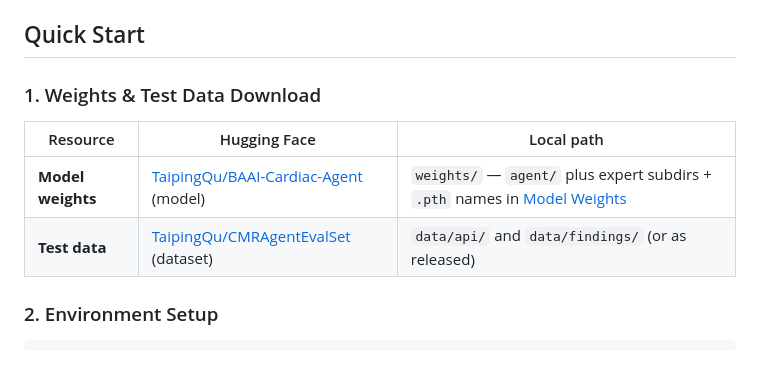
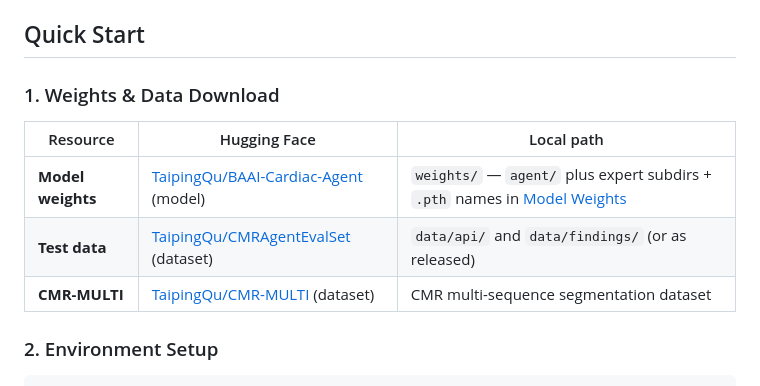
Before and after one commit to plantain-herb/Cardiac-Agent, a Markdown page: README.md, the part around the change. Rendered like a GitHub page.

```diff
--- a/README.md
+++ b/README.md
@@ -308,12 +308,13 @@ The agent's findings interpretation covers the following diagnostic items, each
 
 ## Quick Start
 
-### 1. Weights & Test Data Download
+### 1. Weights & Data Download
 
 | Resource | Hugging Face | Local path |
 |---|---|---|
 | **Model weights** | [TaipingQu/BAAI-Cardiac-Agent](https://huggingface.co/TaipingQu/BAAI-Cardiac-Agent/tree/main) (model) | `weights/` — `agent/` plus expert subdirs + `.pth` names in [Model Weights](#model-weights) |
 | **Test data** | [TaipingQu/CMRAgentEvalSet](https://huggingface.co/datasets/TaipingQu/CMRAgentEvalSet) (dataset) | `data/api/` and `data/findings/` (or as released) |
+| **CMR-MULTI** | [TaipingQu/CMR-MULTI](https://huggingface.co/datasets/TaipingQu/CMR-MULTI) (dataset) | CMR multi-sequence segmentation dataset |
 
 ### 2. Environment Setup
 
```
